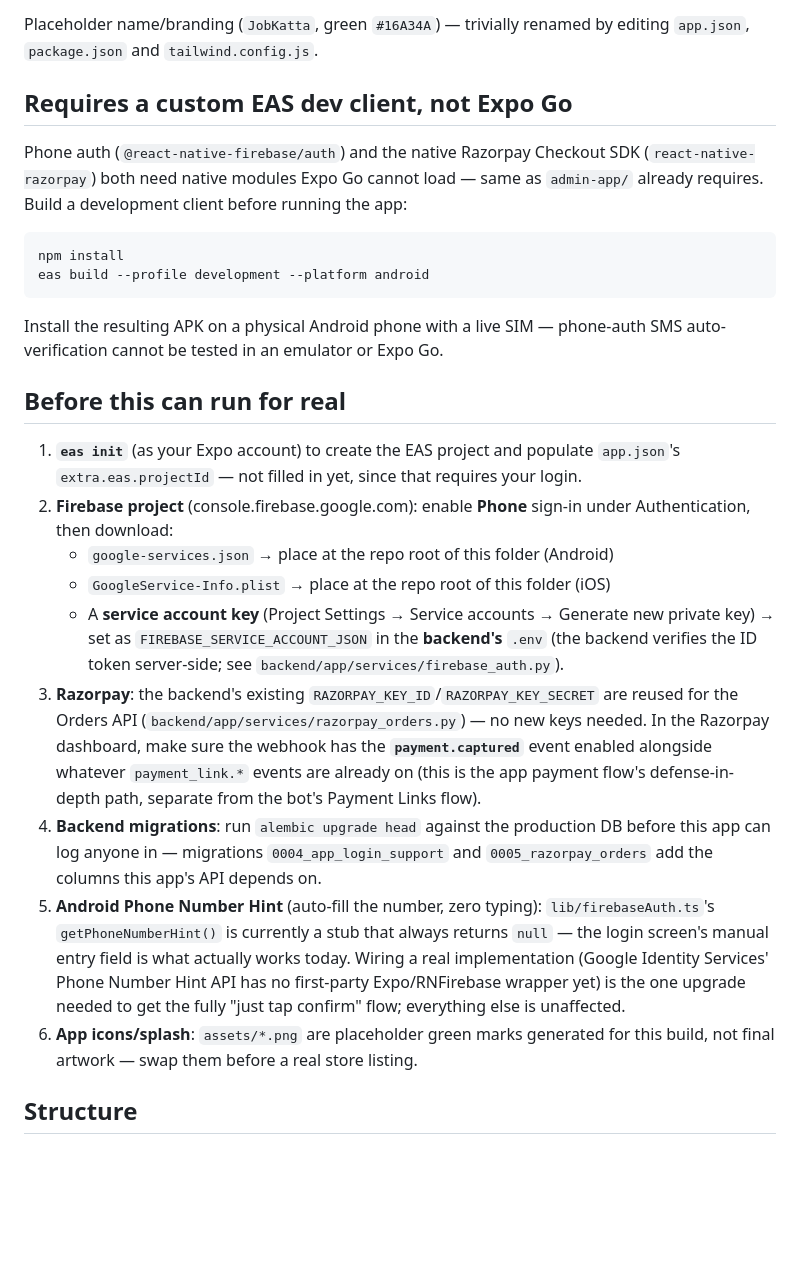
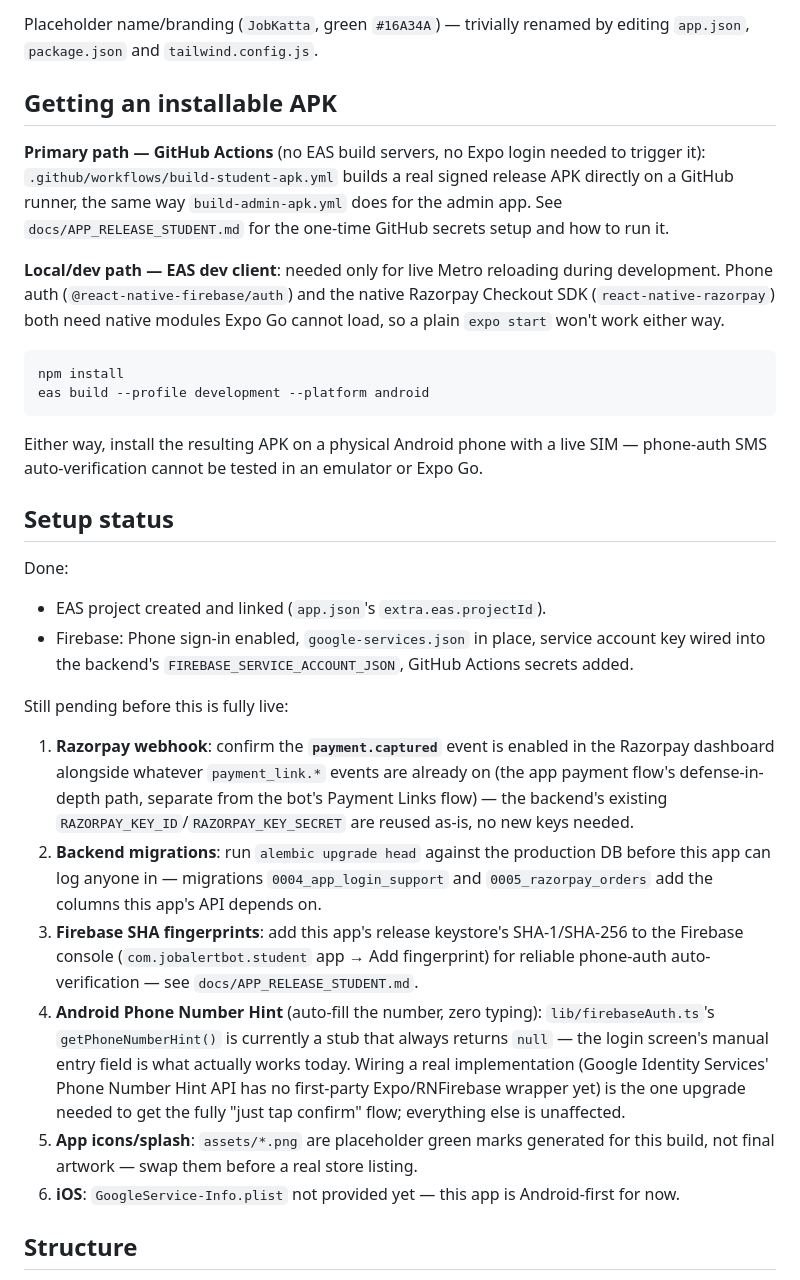
Before and after one commit to Maheshshelke05/Ghostlyai-bot, a Markdown page: ghotlyai-job-portal/README.md, the part around the change. Drawn GitHub-style; blank space fills up the shorter version.

Commit message:
docs: update JobKatta README - EAS/Firebase setup done, GitHub Actions is the primary build path
Co-Authored-By: Claude Sonnet 5 <noreply@anthropic.com>

````diff
--- a/ghotlyai-job-portal/README.md
+++ b/ghotlyai-job-portal/README.md
@@ -8,46 +8,52 @@ logic.
 Placeholder name/branding (`JobKatta`, green `#16A34A`) — trivially renamed by editing
 `app.json`, `package.json` and `tailwind.config.js`.
 
-## Requires a custom EAS dev client, not Expo Go
+## Getting an installable APK
 
+**Primary path — GitHub Actions** (no EAS build servers, no Expo login needed to trigger it):
+`.github/workflows/build-student-apk.yml` builds a real signed release APK directly on a GitHub
+runner, the same way `build-admin-apk.yml` does for the admin app. See
+`docs/APP_RELEASE_STUDENT.md` for the one-time GitHub secrets setup and how to run it.
+
+**Local/dev path — EAS dev client**: needed only for live Metro reloading during development.
 Phone auth (`@react-native-firebase/auth`) and the native Razorpay Checkout SDK
-(`react-native-razorpay`) both need native modules Expo Go cannot load — same as `admin-app/`
-already requires. Build a development client before running the app:
+(`react-native-razorpay`) both need native modules Expo Go cannot load, so a plain `expo start`
+won't work either way.
 
 ```bash
 npm install
 eas build --profile development --platform android
 ```
 
-Install the resulting APK on a physical Android phone with a live SIM — phone-auth SMS
-auto-verification cannot be tested in an emulator or Expo Go.
+Either way, install the resulting APK on a physical Android phone with a live SIM — phone-auth
+SMS auto-verification cannot be tested in an emulator or Expo Go.
 
-## Before this can run for real
+## Setup status
 
-1. **`eas init`** (as your Expo account) to create the EAS project and populate
-   `app.json`'s `extra.eas.projectId` — not filled in yet, since that requires your login.
-2. **Firebase project** (console.firebase.google.com): enable **Phone** sign-in under
-   Authentication, then download:
-   - `google-services.json` → place at the repo root of this folder (Android)
-   - `GoogleService-Info.plist` → place at the repo root of this folder (iOS)
-   - A **service account key** (Project Settings → Service accounts → Generate new private
-     key) → set as `FIREBASE_SERVICE_ACCOUNT_JSON` in the **backend's** `.env` (the backend
-     verifies the ID token server-side; see `backend/app/services/firebase_auth.py`).
-3. **Razorpay**: the backend's existing `RAZORPAY_KEY_ID`/`RAZORPAY_KEY_SECRET` are reused for
-   the Orders API (`backend/app/services/razorpay_orders.py`) — no new keys needed. In the
-   Razorpay dashboard, make sure the webhook has the **`payment.captured`** event enabled
-   alongside whatever `payment_link.*` events are already on (this is the app payment flow's
-   defense-in-depth path, separate from the bot's Payment Links flow).
-4. **Backend migrations**: run `alembic upgrade head` against the production DB before this
-   app can log anyone in — migrations `0004_app_login_support` and `0005_razorpay_orders` add
-   the columns this app's API depends on.
-5. **Android Phone Number Hint** (auto-fill the number, zero typing): `lib/firebaseAuth.ts`'s
+Done:
+- EAS project created and linked (`app.json`'s `extra.eas.projectId`).
+- Firebase: Phone sign-in enabled, `google-services.json` in place, service account key wired
+  into the backend's `FIREBASE_SERVICE_ACCOUNT_JSON`, GitHub Actions secrets added.
+
+Still pending before this is fully live:
+1. **Razorpay webhook**: confirm the **`payment.captured`** event is enabled in the Razorpay
+   dashboard alongside whatever `payment_link.*` events are already on (the app payment flow's
+   defense-in-depth path, separate from the bot's Payment Links flow) — the backend's existing
+   `RAZORPAY_KEY_ID`/`RAZORPAY_KEY_SECRET` are reused as-is, no new keys needed.
+2. **Backend migrations**: run `alembic upgrade head` against the production DB before this app
+   can log anyone in — migrations `0004_app_login_support` and `0005_razorpay_orders` add the
+   columns this app's API depends on.
+3. **Firebase SHA fingerprints**: add this app's release keystore's SHA-1/SHA-256 to the
+   Firebase console (`com.jobalertbot.student` app → Add fingerprint) for reliable phone-auth
+   auto-verification — see `docs/APP_RELEASE_STUDENT.md`.
+4. **Android Phone Number Hint** (auto-fill the number, zero typing): `lib/firebaseAuth.ts`'s
    `getPhoneNumberHint()` is currently a stub that always returns `null` — the login screen's
    manual entry field is what actually works today. Wiring a real implementation (Google
    Identity Services' Phone Number Hint API has no first-party Expo/RNFirebase wrapper yet) is
    the one upgrade needed to get the fully "just tap confirm" flow; everything else is unaffected.
-6. **App icons/splash**: `assets/*.png` are placeholder green marks generated for this build,
+5. **App icons/splash**: `assets/*.png` are placeholder green marks generated for this build,
    not final artwork — swap them before a real store listing.
+6. **iOS**: `GoogleService-Info.plist` not provided yet — this app is Android-first for now.
 
 ## Structure
 
````
